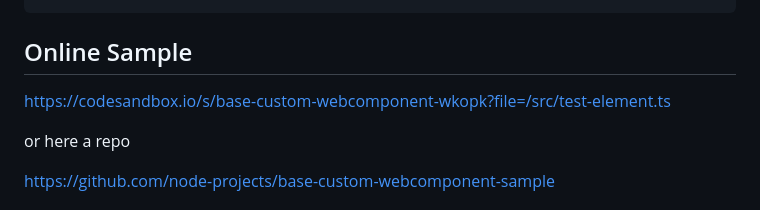
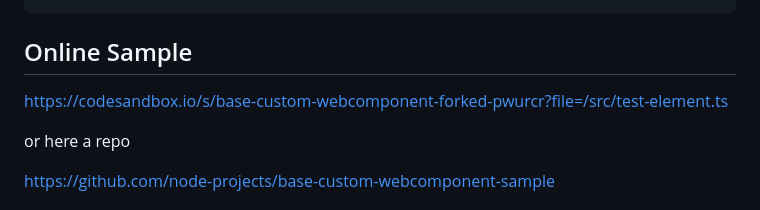
Before and after one commit to node-projects/base-custom-webcomponent, a Markdown page: README.md, the part around the change. Drawn GitHub-style.

```diff
--- a/README.md
+++ b/README.md
@@ -132,7 +132,7 @@ export class TestElement extends BaseCustomWebComponentConstructorAppend {
 
 ## Online Sample
 
-https://codesandbox.io/s/base-custom-webcomponent-wkopk?file=/src/test-element.ts
+https://codesandbox.io/s/base-custom-webcomponent-forked-pwurcr?file=/src/test-element.ts
 
 or here a repo
 
```
